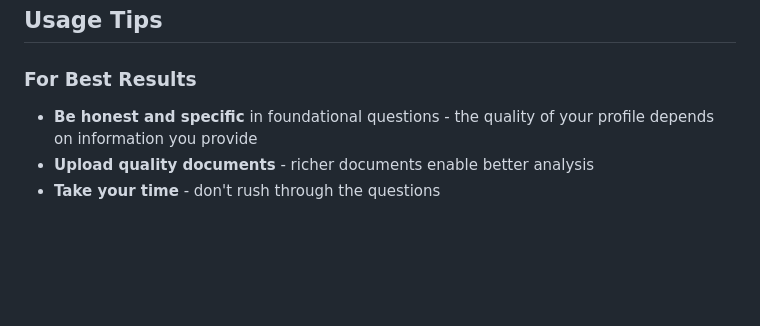
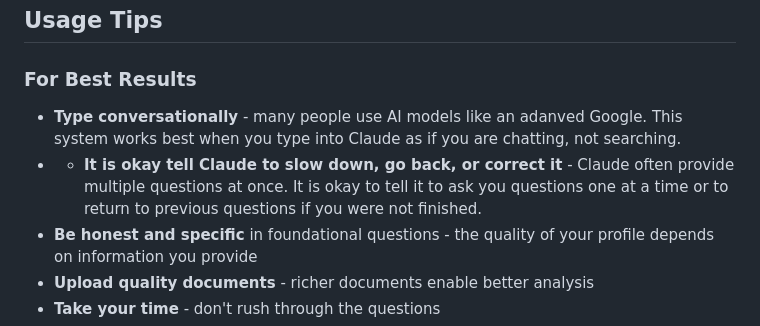
Before and after one commit to drDawson2/ai-assisted_career.guide, a Markdown page: README.md, the part around the change. Drawn GitHub-style; blank space fills up the shorter version.

```diff
--- a/README.md
+++ b/README.md
@@ -96,6 +96,8 @@ The methodology uses these frameworks to inform questions and analysis while rem
 
 ### For Best Results
 
+- **Type conversationally** - many people use AI models like an adanved Google. This system works best when you type into Claude as if you are chatting, not searching.
+- - **It is okay tell Claude to slow down, go back, or correct it** - Claude often provide multiple questions at once. It is okay to tell it to ask you questions one at a time or to return to previous questions if you were not finished.
 - **Be honest and specific** in foundational questions - the quality of your profile depends on information you provide
 - **Upload quality documents** - richer documents enable better analysis
 - **Take your time** - don't rush through the questions
```
